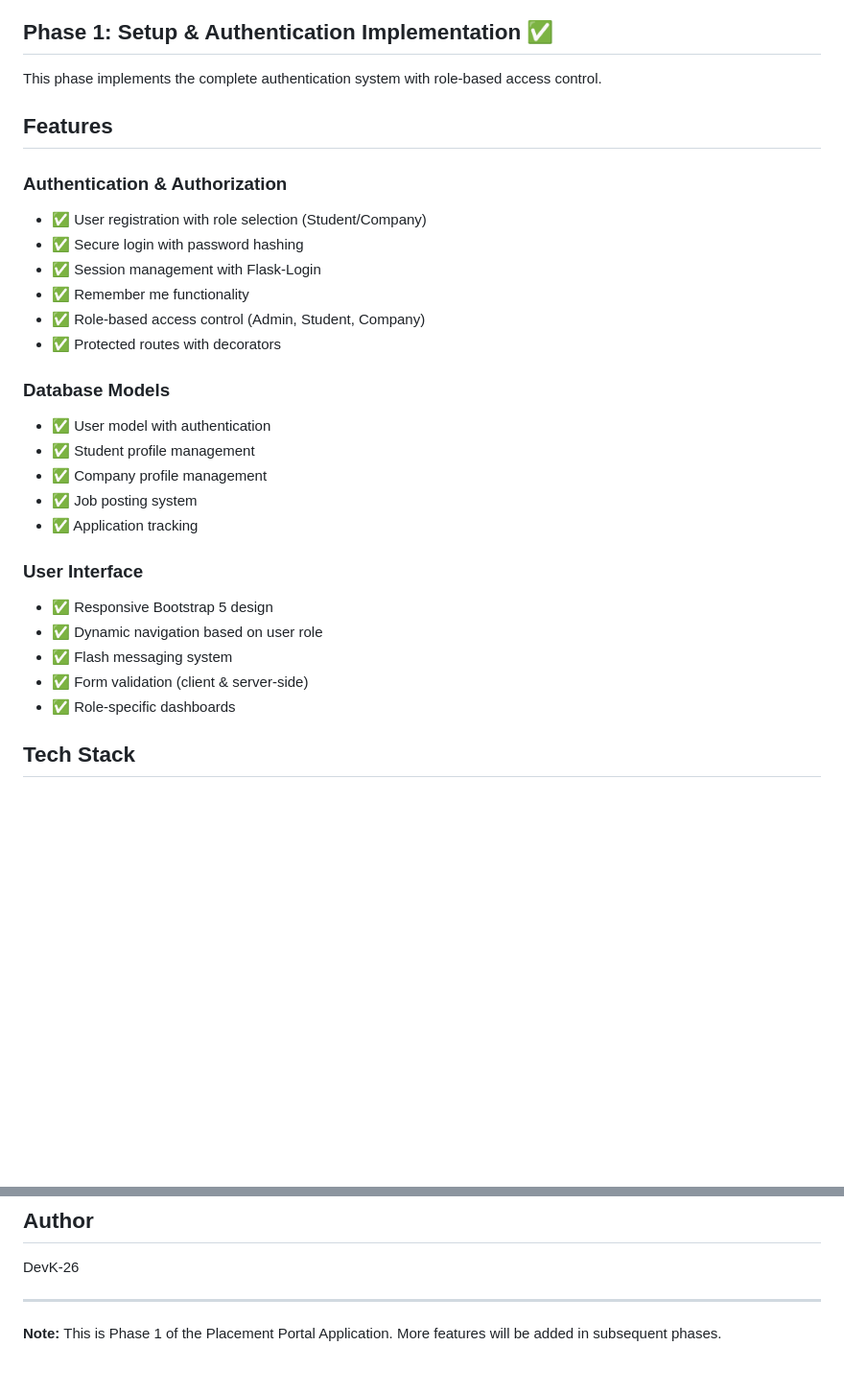
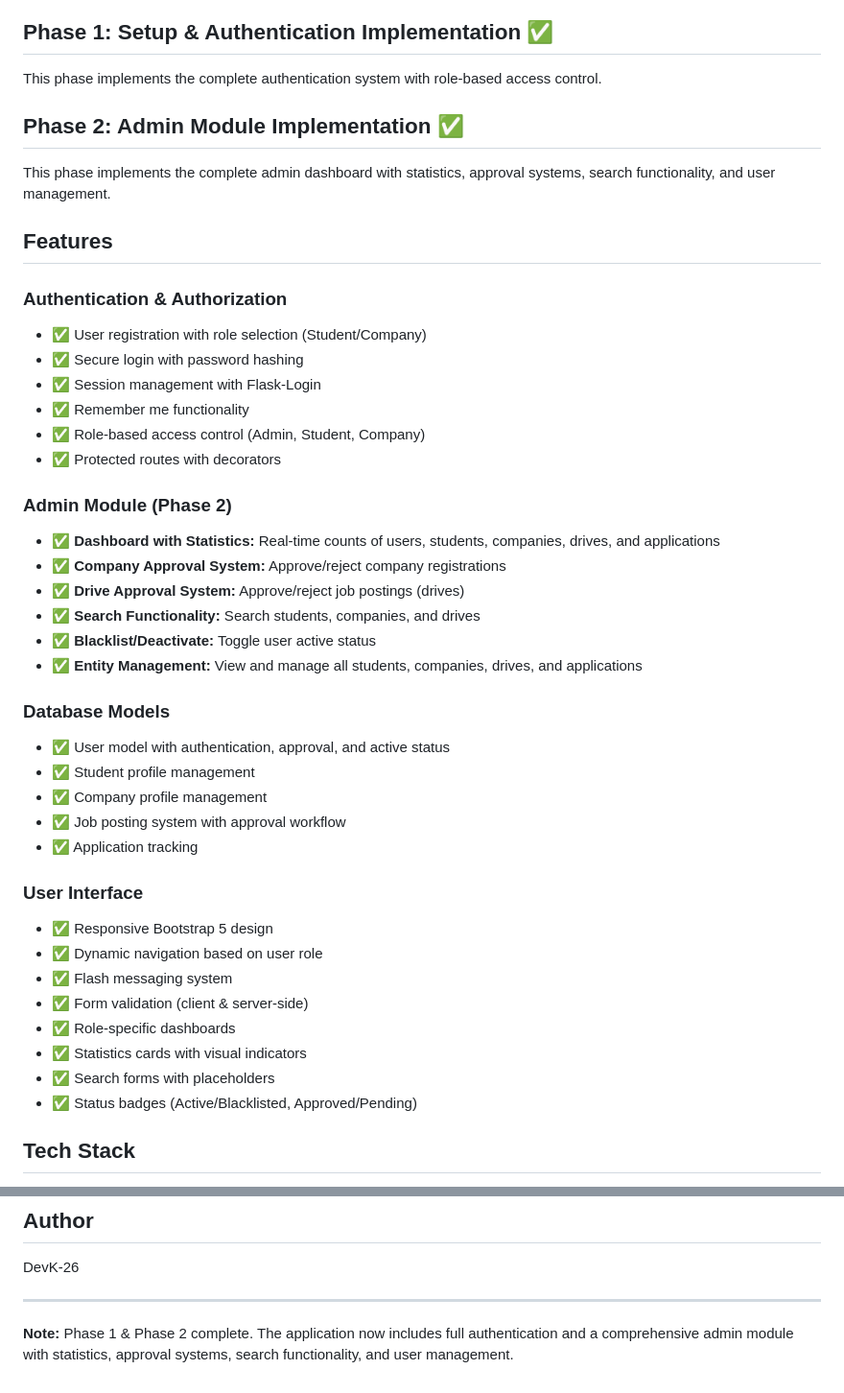
Before and after one commit to DevK-26/Placement-Portal-Application2, a Markdown page: README.md, 2 parts joined by grey strips. Shown at 96% size. Drawn GitHub-style; blank space fills up the shorter version.

```diff
--- a/README.md
+++ b/README.md
@@ -5,6 +5,10 @@ A comprehensive Flask-based web application for managing campus placements, job
 ## Phase 1: Setup & Authentication Implementation ✅
 
 This phase implements the complete authentication system with role-based access control.
+
+## Phase 2: Admin Module Implementation ✅
+
+This phase implements the complete admin dashboard with statistics, approval systems, search functionality, and user management.
 
 ## Features
 
@@ -16,11 +20,19 @@ This phase implements the complete authentication system with role-based access
 - ✅ Role-based access control (Admin, Student, Company)
 - ✅ Protected routes with decorators
 
+### Admin Module (Phase 2)
+- ✅ **Dashboard with Statistics:** Real-time counts of users, students, companies, drives, and applications
+- ✅ **Company Approval System:** Approve/reject company registrations
+- ✅ **Drive Approval System:** Approve/reject job postings (drives)
+- ✅ **Search Functionality:** Search students, companies, and drives
+- ✅ **Blacklist/Deactivate:** Toggle user active status
+- ✅ **Entity Management:** View and manage all students, companies, drives, and applications
+
 ### Database Models
-- ✅ User model with authentication
+- ✅ User model with authentication, approval, and active status
 - ✅ Student profile management
 - ✅ Company profile management
-- ✅ Job posting system
+- ✅ Job posting system with approval workflow
 - ✅ Application tracking
 
 ### User Interface
@@ -29,6 +41,9 @@ This phase implements the complete authentication system with role-based access
 - ✅ Flash messaging system
 - ✅ Form validation (client & server-side)
 - ✅ Role-specific dashboards
+- ✅ Statistics cards with visual indicators
+- ✅ Search forms with placeholders
+- ✅ Status badges (Active/Blacklisted, Approved/Pending)
 
 ## Tech Stack
 
@@ -224,4 +279,4 @@ DevK-26
 
 ---
 
-**Note:** This is Phase 1 of the Placement Portal Application. More features will be added in subsequent phases.
+**Note:** Phase 1 & Phase 2 complete. The application now includes full authentication and a comprehensive admin module with statistics, approval systems, search functionality, and user management.
```
Also changed, not shown: other parts of README.md (+60 -20 lines).
